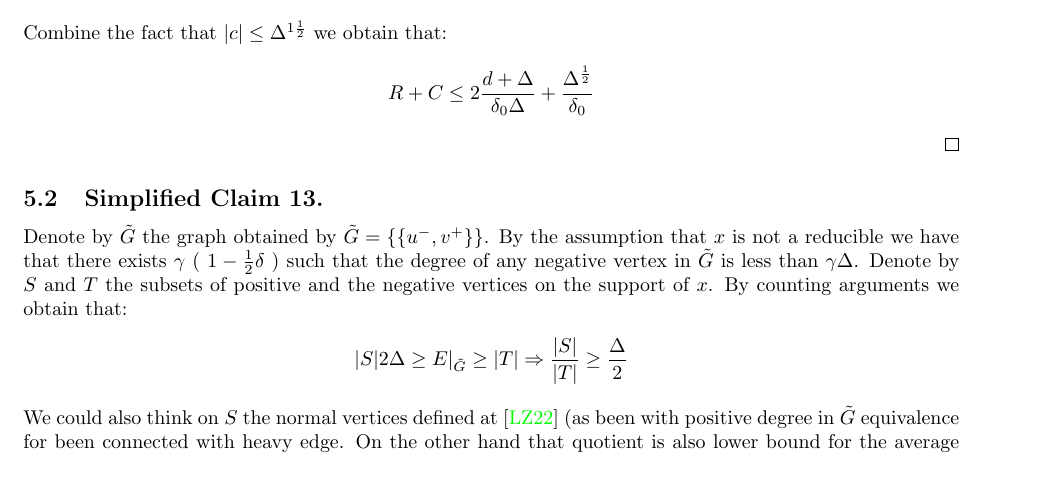
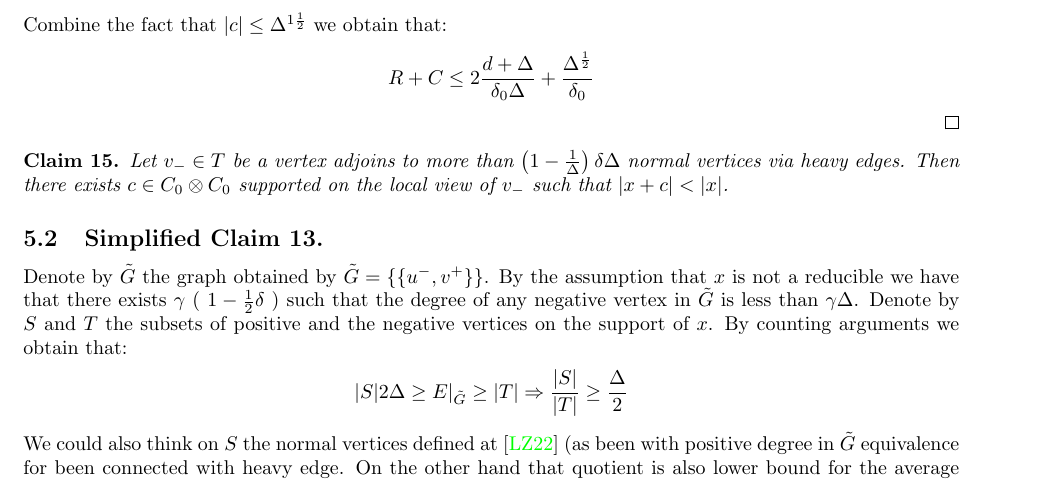
Before and after one commit to dudupo/Academic, a LaTeX paper (projects/NLTES_project/ltc_ldpc/ldpc_ltc.tex, which reads projects/NLTES_project/ltc_ldpc/draft.tex): part of page 14 of 15, cut so that both start at the same text. Compiled offline with pdfLaTeX.

Commit message:
compiling -Fri Mar 31 06:56:27 PM IDT 2023

```diff
--- a/projects/NLTES_project/ltc_ldpc/draft.tex
+++ b/projects/NLTES_project/ltc_ldpc/draft.tex
@@ -70,7 +70,9 @@ Consider base element $ C_{0} \otimes \mathbb{F} $, denote it by $c = g_{i} \oti
   \end{equation*}
 \end{proof}
 
-
+\begin{claim}
+  Let $v_{-} \in T$ be a vertex adjoins to more than $\left( 1 - \frac{1}{\Delta} \right)\delta\Delta$ normal vertices via heavy edges. Then there exists $c \in C_{0} \otimes C_{0}$ supported on the local view of $v_{-}$ such that $|x + c| < |x|$.
+\end{claim}
 
 
 
```
Also changed, not shown: projects/pdfs/ldpc_ltc.pdf.
